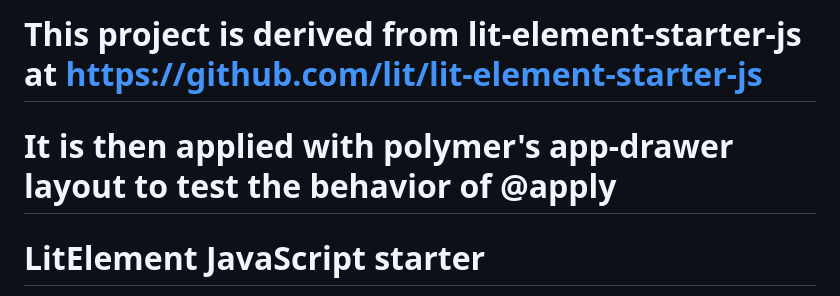
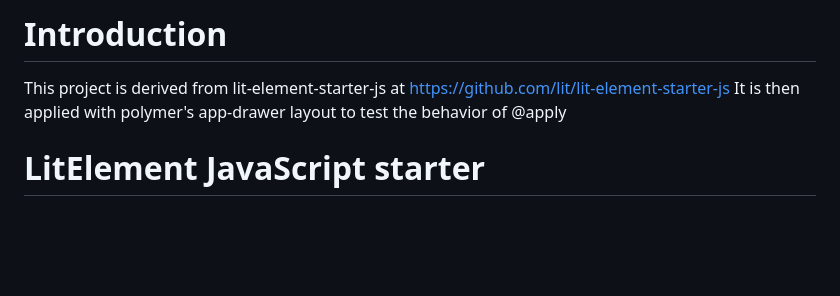
Before and after one commit to ckunta/lit-dev-grid-layout, a Markdown page: README.md, the part around the change. Drawn GitHub-style; blank space fills up the shorter version.

Commit message:
Update README.md
Formatting update

```diff
--- a/README.md
+++ b/README.md
@@ -1,5 +1,7 @@
-# This project is derived from lit-element-starter-js at https://github.com/lit/lit-element-starter-js
-# It is then applied with polymer's app-drawer layout to test the behavior of @apply
+# Introduction
+
+This project is derived from lit-element-starter-js at https://github.com/lit/lit-element-starter-js
+It is then applied with polymer's app-drawer layout to test the behavior of @apply
 
 
 # LitElement JavaScript starter
```
